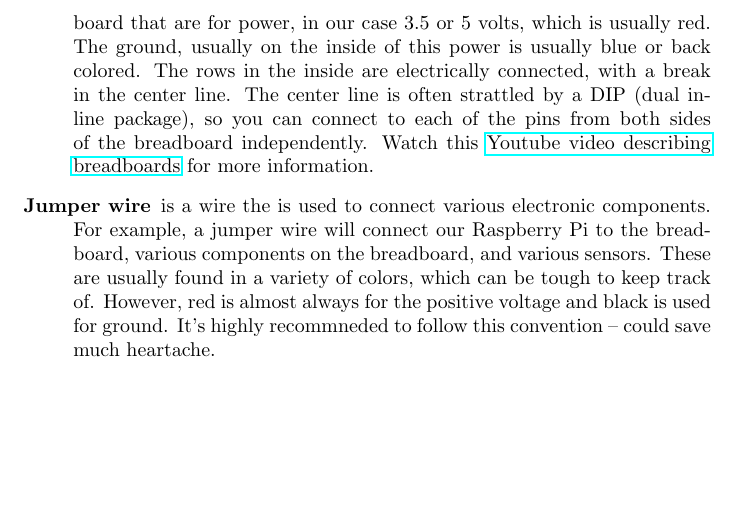
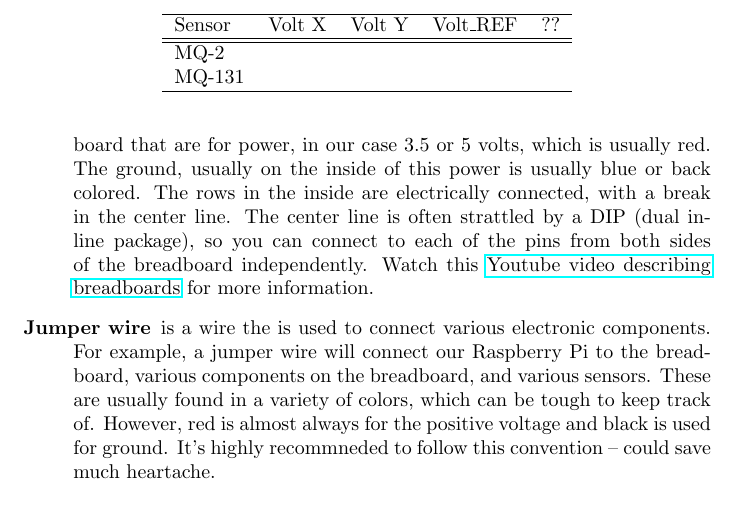
Before and after one commit to marclos/UAV, a LaTeX document (Projects/Project_Work_Flow_Guide.tex): part of page 3 of 5, cut at the place of the change, the shorter picture padded with empty space. Compiled offline with pdfLaTeX.

Commit message:
created datsheet table

```diff
--- a/Projects/Project_Work_Flow_Guide.tex
+++ b/Projects/Project_Work_Flow_Guide.tex
@@ -124,6 +124,16 @@ Details on the individual Raspberry Pi gas sensors can also be found in the corr
 
 If someone wants to build an alcohol tester or something similar, you should also be aware that these modules are not absolutely accurate and can not compete with a professional measurement.
 
+\begin{table}
+\centering
+\begin{tabular}{lrrrr}\hline
+Sensor & Volt X & Volt Y & Volt\_REF & ?? \\
+\hline\hline
+MQ-2  & &&& \\
+MQ-131 & &&& \\ \hline
+\end{tabular}
+\end{table}
+
 \subsubsection{Wiring MQ-X Sensors}
 
 In this example, we use a 5V voltage as output. This is too much for the GPIOs, which is why we use a logic level converter (TTL) that cuts down the voltage. If you use a sensor other than the MQ-2 and it has a different voltage, the setup must be adjusted.
```
Also changed, not shown: Projects/Project_Work_Flow_Guide-concordance.tex (+1 -1 lines), Projects/Project_Work_Flow_Guide.pdf, 3 other files.
